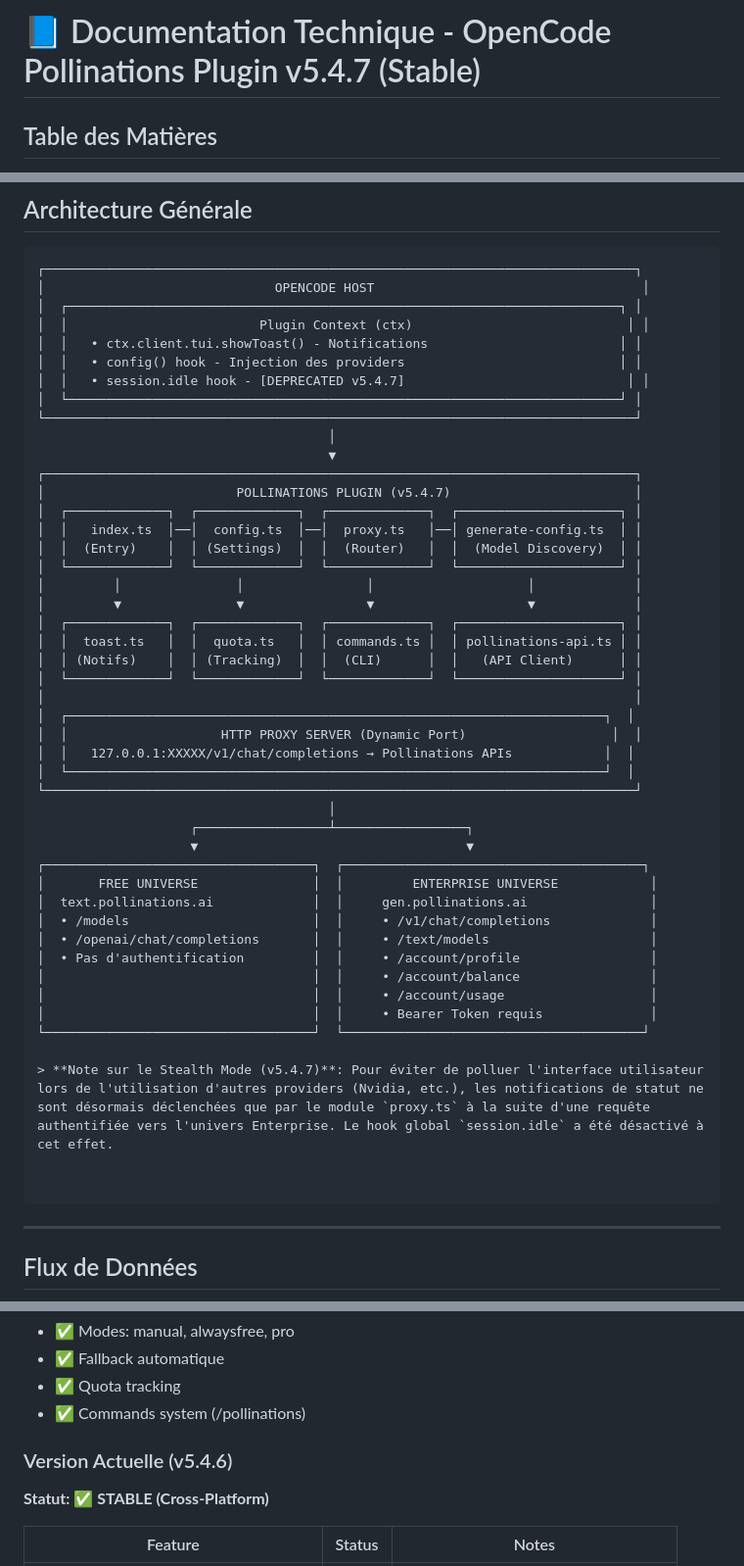
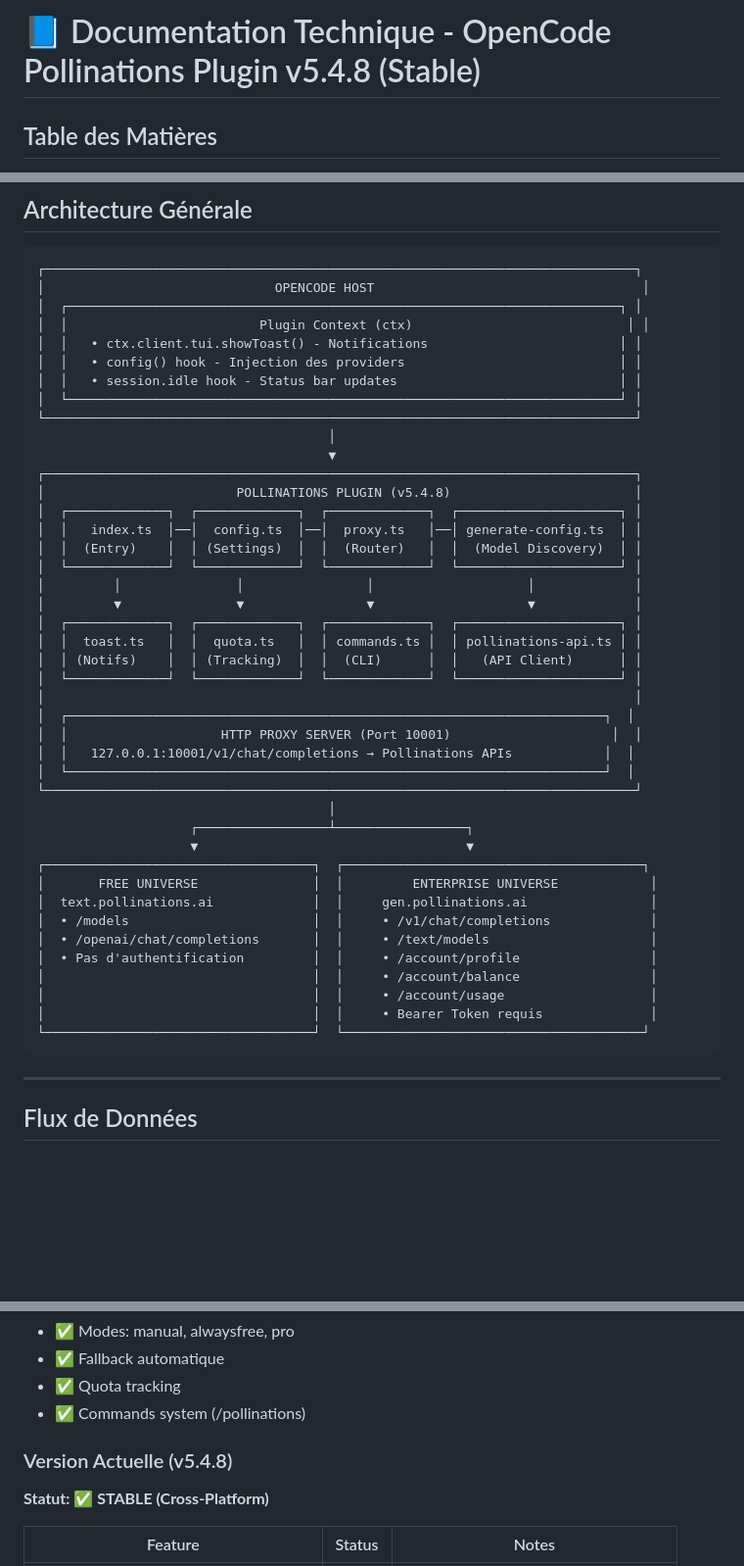
Before and after one commit to fkom13/opencode-pollinations-plugin, a Markdown page: docs/TECHNICAL_MANUAL.md, 3 parts joined by grey strips. Shown at 98% size. GitHub-like rendering; blank space fills up the shorter version.

Commit message:
Release v5.4.8 (Stable): Restore Gemini Tools + Manual Mode + Updated Docs

````diff
--- a/docs/TECHNICAL_MANUAL.md
+++ b/docs/TECHNICAL_MANUAL.md
@@ -1,4 +1,4 @@
-# 📘 Documentation Technique - OpenCode Pollinations Plugin v5.4.7 (Stable)
+# 📘 Documentation Technique - OpenCode Pollinations Plugin v5.4.8 (Stable)
 
 ## Table des Matières
 - [Architecture Générale](#architecture-générale)
@@ -22,13 +22,13 @@
 │  │                         Plugin Context (ctx)                            │ │
 │  │   • ctx.client.tui.showToast() - Notifications                         │ │
 │  │   • config() hook - Injection des providers                            │ │
-│  │   • session.idle hook - [DEPRECATED v5.4.7]                             │ │
+│  │   • session.idle hook - Status bar updates                             │ │
 │  └────────────────────────────────────────────────────────────────────────┘ │
 └─────────────────────────────────────────────────────────────────────────────┘
                                       │
                                       ▼
 ┌─────────────────────────────────────────────────────────────────────────────┐
-│                         POLLINATIONS PLUGIN (v5.4.7)                        │
+│                         POLLINATIONS PLUGIN (v5.4.8)                        │
 │  ┌─────────────┐  ┌─────────────┐  ┌─────────────┐  ┌─────────────────────┐ │
 │  │   index.ts  │──│  config.ts  │──│  proxy.ts   │──│ generate-config.ts  │ │
 │  │  (Entry)    │  │ (Settings)  │  │  (Router)   │  │  (Model Discovery)  │ │
@@ -41,8 +41,8 @@
 │  └─────────────┘  └─────────────┘  └─────────────┘  └─────────────────────┘ │
 │                                                                             │
 │  ┌──────────────────────────────────────────────────────────────────────┐  │
-│  │                    HTTP PROXY SERVER (Dynamic Port)                   │  │
-│  │   127.0.0.1:XXXXX/v1/chat/completions → Pollinations APIs            │  │
+│  │                    HTTP PROXY SERVER (Port 10001)                     │  │
+│  │   127.0.0.1:10001/v1/chat/completions → Pollinations APIs            │  │
 │  └──────────────────────────────────────────────────────────────────────┘  │
 └─────────────────────────────────────────────────────────────────────────────┘
                                       │
@@ -58,10 +58,6 @@
 │                                   │  │     • /account/usage                   │
 │                                   │  │     • Bearer Token requis              │
 └───────────────────────────────────┘  └───────────────────────────────────────┘
-
-> **Note sur le Stealth Mode (v5.4.7)**: Pour éviter de polluer l'interface utilisateur lors de l'utilisation d'autres providers (Nvidia, etc.), les notifications de statut ne sont désormais déclenchées que par le module `proxy.ts` à la suite d'une requête authentifiée vers l'univers Enterprise. Le hook global `session.idle` a été désactivé à cet effet.
-
-
 ```
 
 ---
@@ -797,7 +793,7 @@ Le plugin Pollinations pour OpenCode vise à être:
 - ✅ Quota tracking
 - ✅ Commands system (/pollinations)
 
-### Version Actuelle (v5.4.6)
+### Version Actuelle (v5.4.8)
 **Statut: ✅ STABLE (Cross-Platform)**
 
 | Feature | Status | Notes |
````
Also changed, not shown: README.md (+15 -2 lines), ROADMAP.md (+3 -4 lines), docs/images/free_add.png (added), docs/images/plan_1.png (added), docs/images/plan_2.png (added), 6 other files.
